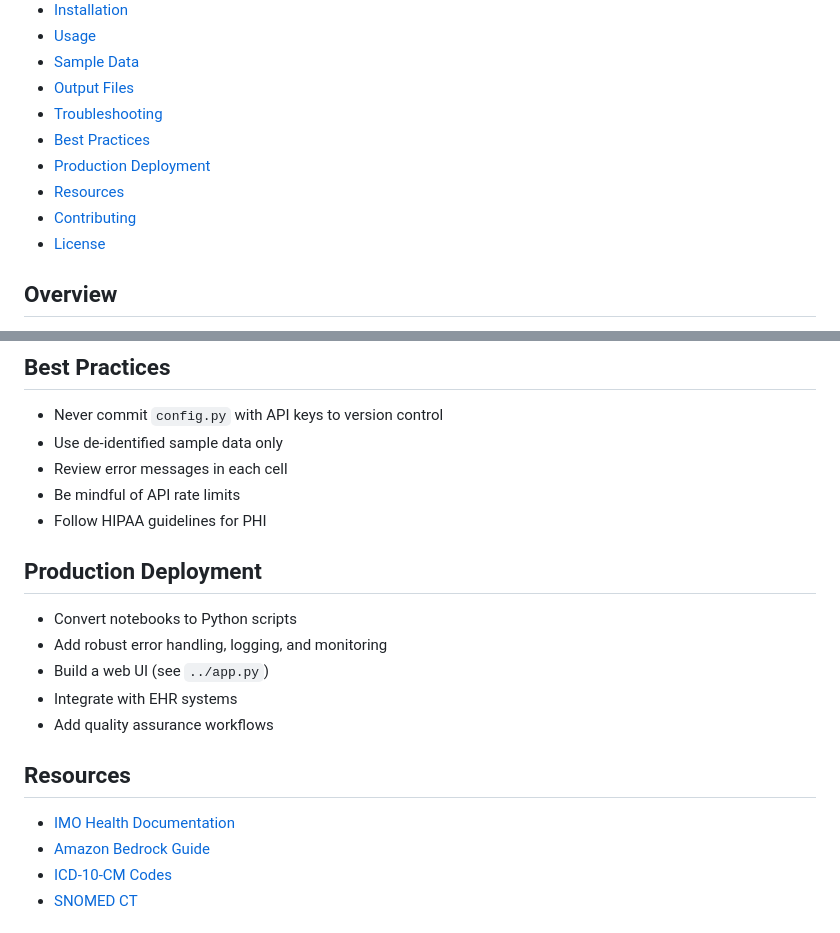
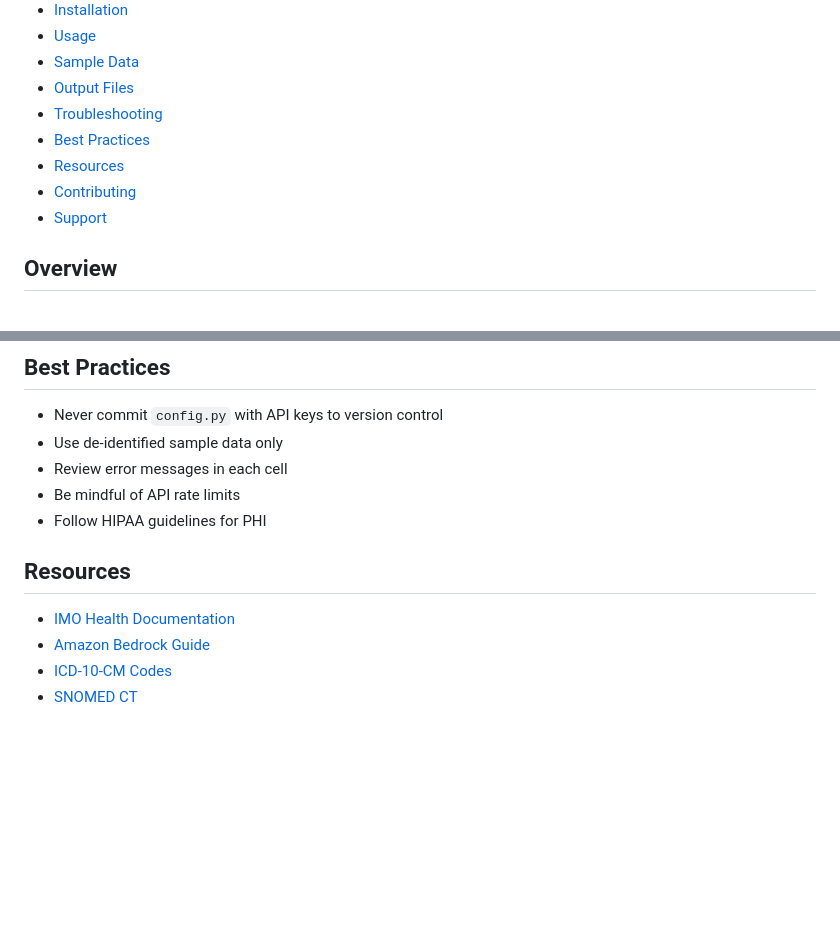
Before and after one commit to imohealth/solution-engineering, a Markdown page: Ambient AI Solution/Readme.md, 2 parts joined by grey strips. Drawn GitHub-style; blank space fills up the shorter version.

```diff
--- a/Ambient AI Solution/Readme.md
+++ b/Ambient AI Solution/Readme.md
@@ -17,10 +17,10 @@ This repository contains Jupyter notebooks and supporting files for the Ambient
 - [Output Files](#output-files)
 - [Troubleshooting](#troubleshooting)
 - [Best Practices](#best-practices)
-- [Production Deployment](#production-deployment)
 - [Resources](#resources)
 - [Contributing](#contributing)
-- [License](#license)
+- [Support](#support)
+
 
 ## Overview
 The Ambient AI Solution transforms medical transcripts from ambient listening into structured, coded clinical documentation through a 4-step workflow:
@@ -262,11 +262,5 @@ Sample medical transcripts are provided in `sample_data/`. You can use your own
 - Be mindful of API rate limits
 - Follow HIPAA guidelines for PHI
 
-## Production Deployment
-- Convert notebooks to Python scripts
-- Add robust error handling, logging, and monitoring
-- Build a web UI (see `../app.py`)
-- Integrate with EHR systems
-- Add quality assurance workflows
 
 ## Resources
```
Also changed, not shown: other parts of Ambient AI Solution/Readme.md (+1 -1 lines).
